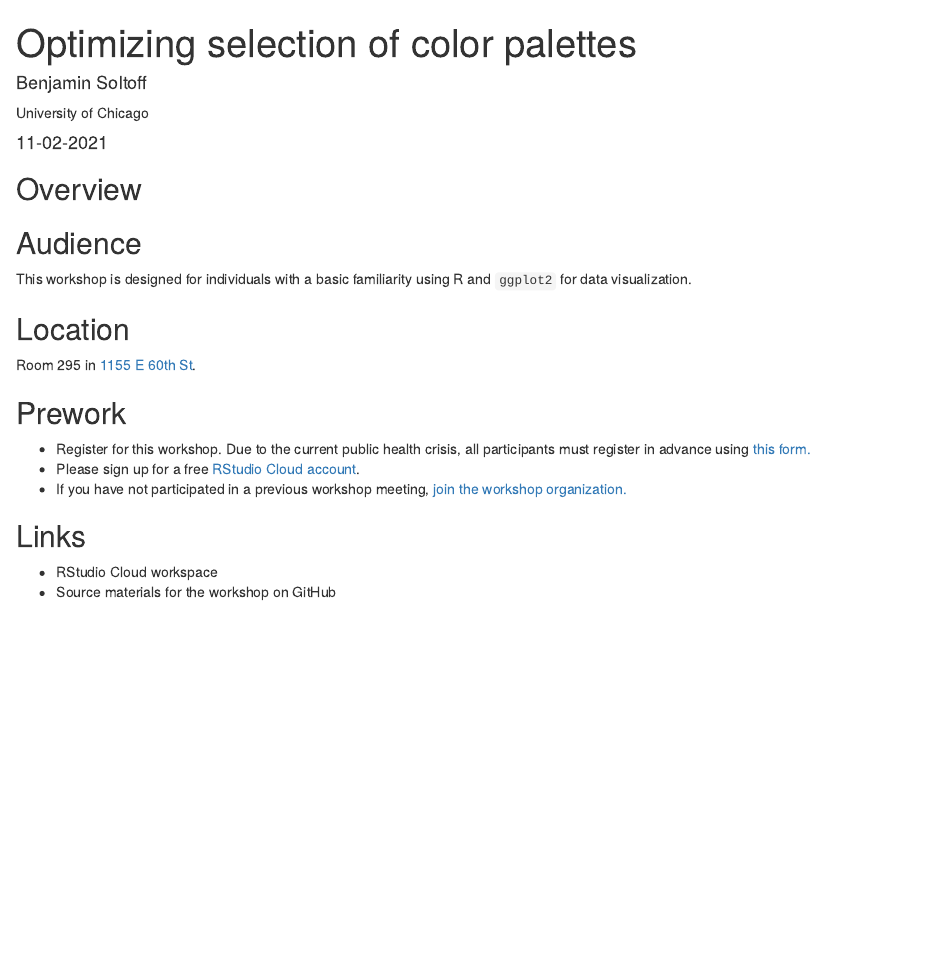
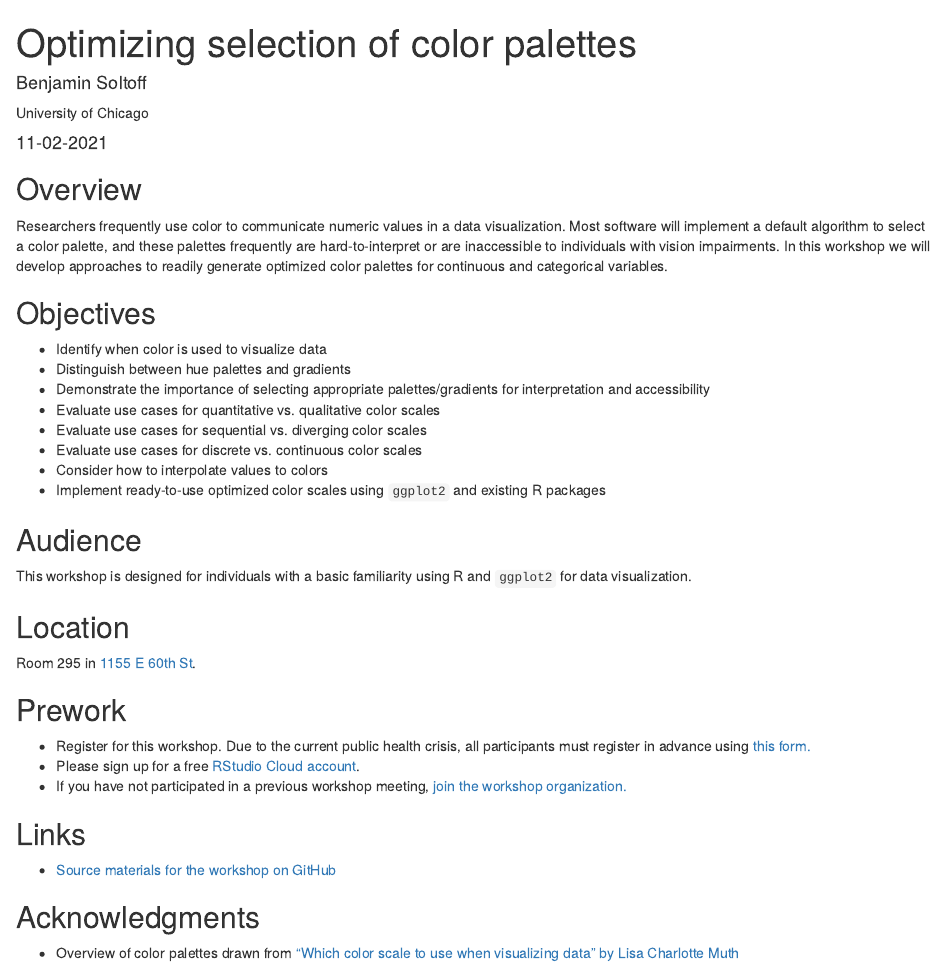
Before and after one commit to css-skills/site, an R Markdown document (_posts/2021-11-02-optimizing-selection-of-color-palettes/optimizing-selection-of-color-palettes.Rmd): the page in a window 1100 px wide, from its top. Rendered offline with R 4.5, knitr and Pandoc, with nearby package versions; drawn as R Markdown's standard HTML page in place of the format the file asks for.

Commit message:
Update info on choosing color workshop

````diff
--- a/_posts/2021-11-02-optimizing-selection-of-color-palettes/optimizing-selection-of-color-palettes.Rmd
+++ b/_posts/2021-11-02-optimizing-selection-of-color-palettes/optimizing-selection-of-color-palettes.Rmd
@@ -3,8 +3,8 @@ title: "Optimizing selection of color palettes"
 description: |
   Researchers frequently use color to communicate numeric values in a data visualization.
   Most software will implement a default algorithm to select a color palette, and these
-  palettes frequently are hard-to-interpret or are incompatible with common forms of color
-  blindness. In this workshop we will develop approaches to readily generate optimized
+  palettes frequently are hard-to-interpret or are inaccessible to individuals with vision
+  impairments. In this workshop we will develop approaches to readily generate optimized
   color palettes for continuous and categorical variables.
 author:
   - name: Benjamin Soltoff
@@ -17,13 +17,24 @@ output:
     self_contained: false
 ---
 
-
 ```{r setup, include=FALSE}
 knitr::opts_chunk$set(echo = FALSE)
 ```
 
 ## Overview
 
+Researchers frequently use color to communicate numeric values in a data visualization. Most software will implement a default algorithm to select a color palette, and these palettes frequently are hard-to-interpret or are inaccessible to individuals with vision impairments. In this workshop we will develop approaches to readily generate optimized color palettes for continuous and categorical variables.
+
+## Objectives
+
+- Identify when color is used to visualize data
+- Distinguish between hue palettes and gradients
+- Demonstrate the importance of selecting appropriate palettes/gradients for interpretation and accessibility
+- Evaluate use cases for quantitative vs. qualitative color scales
+- Evaluate use cases for sequential vs. diverging color scales
+- Evaluate use cases for discrete vs. continuous color scales
+- Consider how to interpolate values to colors
+- Implement ready-to-use optimized color scales using `ggplot2` and existing R packages
 
 ## Audience
 
@@ -41,5 +52,8 @@ Room 295 in [1155 E 60th St](https://goo.gl/maps/7n7wDsd9mjnfRBtR8).
 
 ## Links
 
-- RStudio Cloud workspace
-- Source materials for the workshop on GitHub
+- [Source materials for the workshop on GitHub](https://github.com/css-skills/choosing-colors)
+
+## Acknowledgments
+
+- Overview of color palettes drawn from ["Which color scale to use when visualizing data" by Lisa Charlotte Muth](https://blog.datawrapper.de/which-color-scale-to-use-in-data-vis/)
````
Also changed, not shown: _posts/2021-11-02-optimizing-selection-of-color-palettes/optimizing-selection-of-color-palettes.html, 6 other files.
